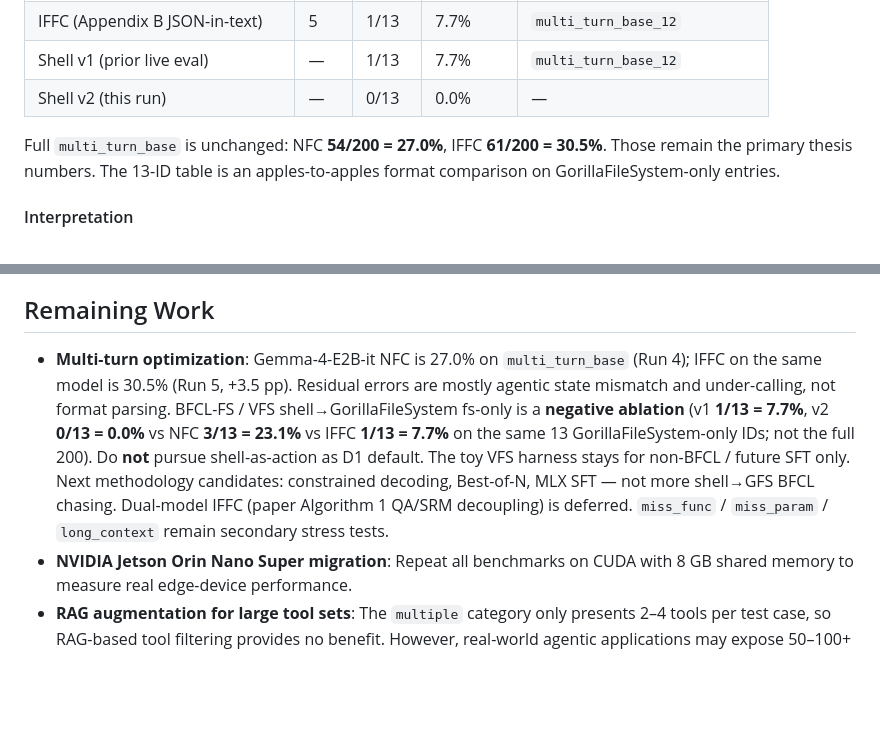
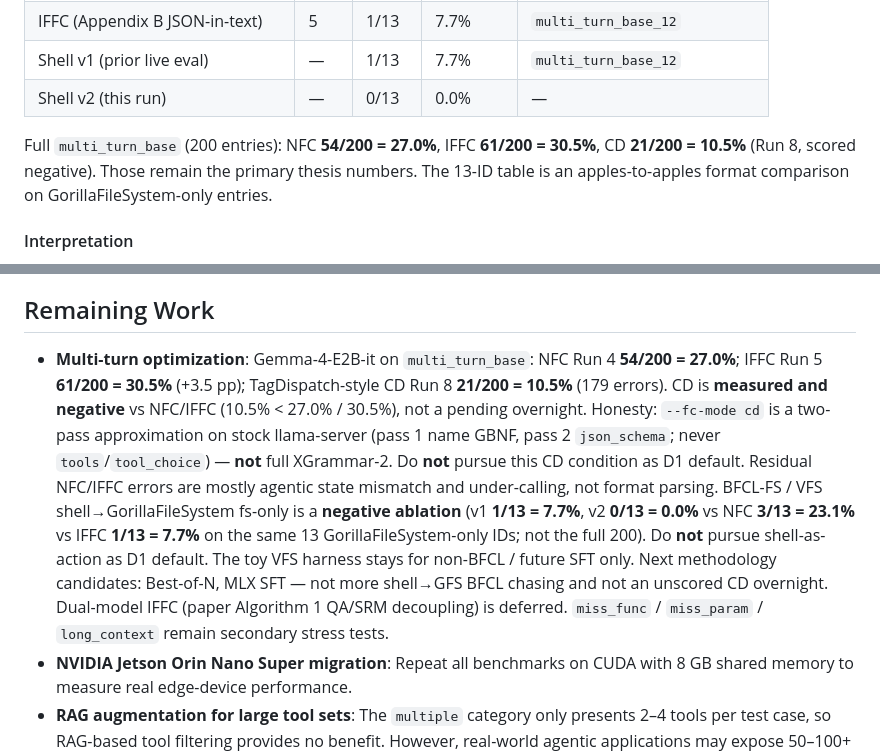
Before and after one commit to sskarz/Thesis, a Markdown page: THESIS.md, 2 parts joined by grey strips. Drawn GitHub-style; blank space fills up the shorter version.

```diff
--- a/THESIS.md
+++ b/THESIS.md
@@ -226,7 +278,7 @@ Controls from `benchmark.db` (Run 4 NFC, Run 5 IFFC traces scored on these IDs)
 | Shell v1 (prior live eval) | — | 1/13 | 7.7% | `multi_turn_base_12` |
 | Shell v2 (this run) | — | 0/13 | 0.0% | — |
 
-Full `multi_turn_base` is unchanged: NFC **54/200 = 27.0%**, IFFC **61/200 = 30.5%**. Those remain the primary thesis numbers. The 13-ID table is an apples-to-apples format comparison on GorillaFileSystem-only entries.
+Full `multi_turn_base` (200 entries): NFC **54/200 = 27.0%**, IFFC **61/200 = 30.5%**, CD **21/200 = 10.5%** (Run 8, scored negative). Those remain the primary thesis numbers. The 13-ID table is an apples-to-apples format comparison on GorillaFileSystem-only entries.
 
 #### Interpretation
 
@@ -382,7 +434,7 @@ FunctionGemma-270M is a purpose-built tool-calling model fine-tuned from Gemma 3
 
 ## Remaining Work
 
-- **Multi-turn optimization**: Gemma-4-E2B-it NFC is 27.0% on `multi_turn_base` (Run 4); IFFC on the same model is 30.5% (Run 5, +3.5 pp). Residual errors are mostly agentic state mismatch and under-calling, not format parsing. BFCL-FS / VFS shell→GorillaFileSystem fs-only is a **negative ablation** (v1 **1/13 = 7.7%**, v2 **0/13 = 0.0%** vs NFC **3/13 = 23.1%** vs IFFC **1/13 = 7.7%** on the same 13 GorillaFileSystem-only IDs; not the full 200). Do **not** pursue shell-as-action as D1 default. The toy VFS harness stays for non-BFCL / future SFT only. Next methodology candidates: constrained decoding, Best-of-N, MLX SFT — not more shell→GFS BFCL chasing. Dual-model IFFC (paper Algorithm 1 QA/SRM decoupling) is deferred. `miss_func` / `miss_param` / `long_context` remain secondary stress tests.
+- **Multi-turn optimization**: Gemma-4-E2B-it on `multi_turn_base`: NFC Run 4 **54/200 = 27.0%**; IFFC Run 5 **61/200 = 30.5%** (+3.5 pp); TagDispatch-style CD Run 8 **21/200 = 10.5%** (179 errors). CD is **measured and negative** vs NFC/IFFC (10.5% < 27.0% / 30.5%), not a pending overnight. Honesty: `--fc-mode cd` is a two-pass approximation on stock llama-server (pass 1 name GBNF, pass 2 `json_schema`; never `tools`/`tool_choice`) — **not** full XGrammar-2. Do **not** pursue this CD condition as D1 default. Residual NFC/IFFC errors are mostly agentic state mismatch and under-calling, not format parsing. BFCL-FS / VFS shell→GorillaFileSystem fs-only is a **negative ablation** (v1 **1/13 = 7.7%**, v2 **0/13 = 0.0%** vs NFC **3/13 = 23.1%** vs IFFC **1/13 = 7.7%** on the same 13 GorillaFileSystem-only IDs; not the full 200). Do **not** pursue shell-as-action as D1 default. The toy VFS harness stays for non-BFCL / future SFT only. Next methodology candidates: Best-of-N, MLX SFT — not more shell→GFS BFCL chasing and not an unscored CD overnight. Dual-model IFFC (paper Algorithm 1 QA/SRM decoupling) is deferred. `miss_func` / `miss_param` / `long_context` remain secondary stress tests.
 - **NVIDIA Jetson Orin Nano Super migration**: Repeat all benchmarks on CUDA with 8 GB shared memory to measure real edge-device performance.
 - **RAG augmentation for large tool sets**: The `multiple` category only presents 2–4 tools per test case, so RAG-based tool filtering provides no benefit. However, real-world agentic applications may expose 50–100+ tools. Test whether retrieval-augmented generation (embedding-based tool retrieval to pre-filter the tool set before prompting) improves accuracy and reduces prompt length for large tool registries.
 - **Additional models and quantizations**: Expand the model matrix (e.g., Phi-3.5-mini, Gemma-2-2B) and test alternative quantization levels (Q5_K_M, Q8_0) to map the accuracy-size Pareto frontier.
```
Also changed, not shown: other parts of THESIS.md (+55 -3 lines).
